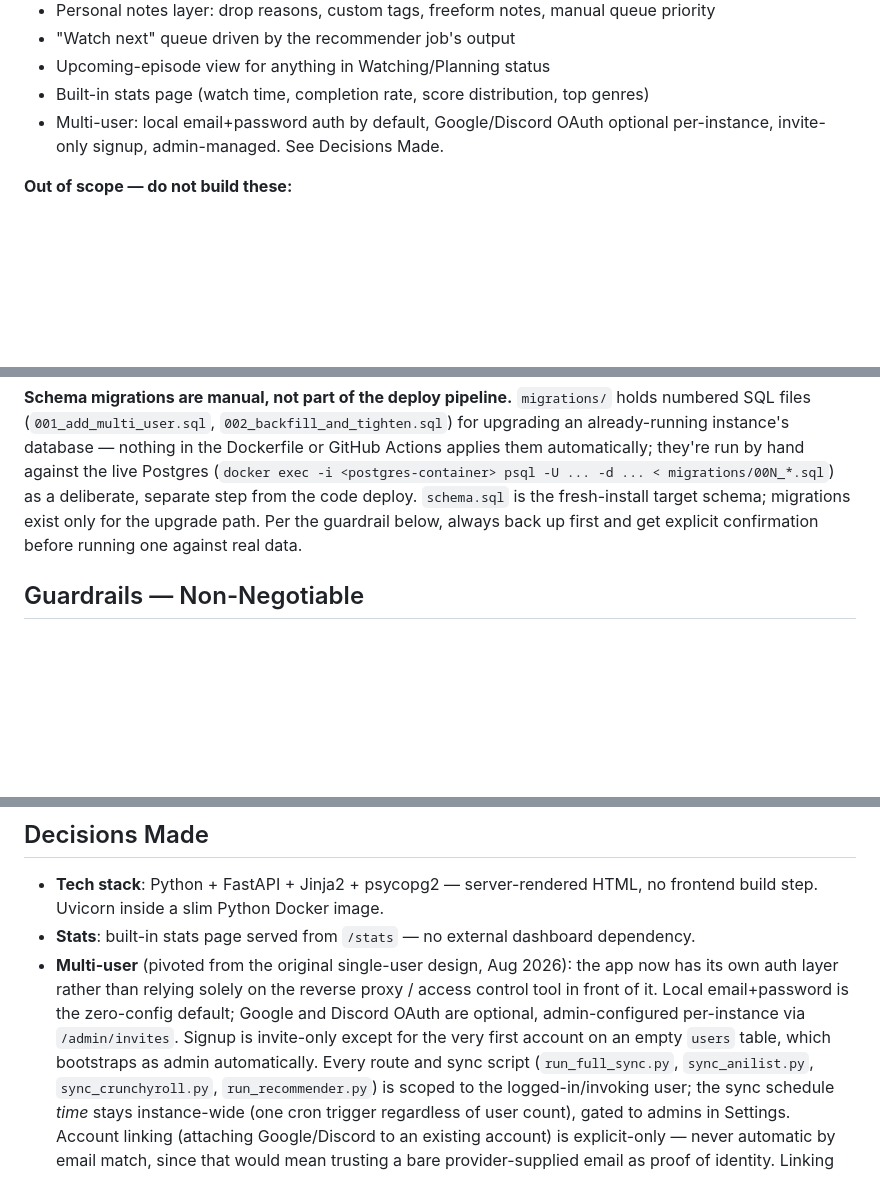
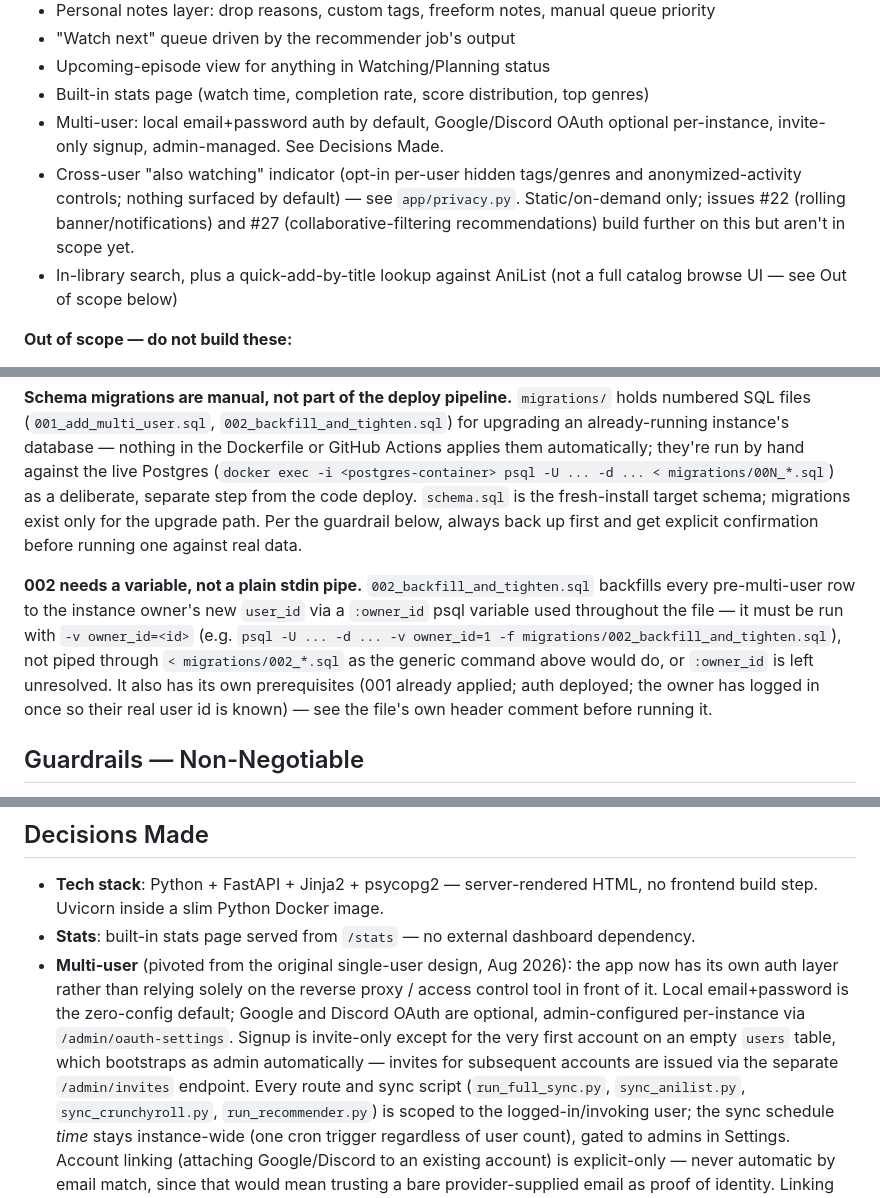
Before and after one commit to Napandee/AniDex, a Markdown page: CLAUDE.md, 3 parts joined by grey strips. GitHub-like rendering; blank space fills up the shorter version.

```diff
--- a/CLAUDE.md
+++ b/CLAUDE.md
@@ -18,6 +18,12 @@ it all into one self-hosted page.
 - Built-in stats page (watch time, completion rate, score distribution, top genres)
 - Multi-user: local email+password auth by default, Google/Discord OAuth optional
   per-instance, invite-only signup, admin-managed. See Decisions Made.
+- Cross-user "also watching" indicator (opt-in per-user hidden tags/genres and
+  anonymized-activity controls; nothing surfaced by default) — see `app/privacy.py`.
+  Static/on-demand only; issues #22 (rolling banner/notifications) and #27
+  (collaborative-filtering recommendations) build further on this but aren't in scope yet.
+- In-library search, plus a quick-add-by-title lookup against AniList (not a full catalog
+  browse UI — see Out of scope below)
 
 **Out of scope — do not build these:**
 - No re-scraping Crunchyroll directly — AniList is the only data source this app talks to
@@ -116,6 +123,15 @@ deliberate, separate step from the code deploy. `schema.sql` is the fresh-instal
 schema; migrations exist only for the upgrade path. Per the guardrail below, always back
 up first and get explicit confirmation before running one against real data.
 
+**002 needs a variable, not a plain stdin pipe.** `002_backfill_and_tighten.sql`
+backfills every pre-multi-user row to the instance owner's new `user_id` via a
+`:owner_id` psql variable used throughout the file — it must be run with
+`-v owner_id=<id>` (e.g. `psql -U ... -d ... -v owner_id=1 -f migrations/002_backfill_and_tighten.sql`),
+not piped through `< migrations/002_*.sql` as the generic command above would do, or
+`:owner_id` is left unresolved. It also has its own prerequisites (001 already applied;
+auth deployed; the owner has logged in once so their real user id is known) — see the
+file's own header comment before running it.
+
 ## Guardrails — Non-Negotiable
 
 - Track bugs, enhancements, and research spikes as GitHub issues (use
@@ -155,9 +171,11 @@ up first and get explicit confirmation before running one against real data.
 - **Multi-user** (pivoted from the original single-user design, Aug 2026): the app now
   has its own auth layer rather than relying solely on the reverse proxy / access
   control tool in front of it. Local email+password is the zero-config default; Google
-  and Discord OAuth are optional, admin-configured per-instance via `/admin/invites`.
-  Signup is invite-only except for the very first account on an empty `users` table,
-  which bootstraps as admin automatically. Every route and sync script (`run_full_sync.py`,
+  and Discord OAuth are optional, admin-configured per-instance via
+  `/admin/oauth-settings`. Signup is invite-only except for the very first account on
+  an empty `users` table, which bootstraps as admin automatically — invites for
+  subsequent accounts are issued via the separate `/admin/invites` endpoint. Every
+  route and sync script (`run_full_sync.py`,
   `sync_anilist.py`, `sync_crunchyroll.py`, `run_recommender.py`) is scoped to the
   logged-in/invoking user; the sync schedule *time* stays instance-wide (one cron
   trigger regardless of user count), gated to admins in Settings. Account linking
```
Also changed, not shown: other parts of CLAUDE.md (+2 -1 lines), README.md (+27 -6 lines).
